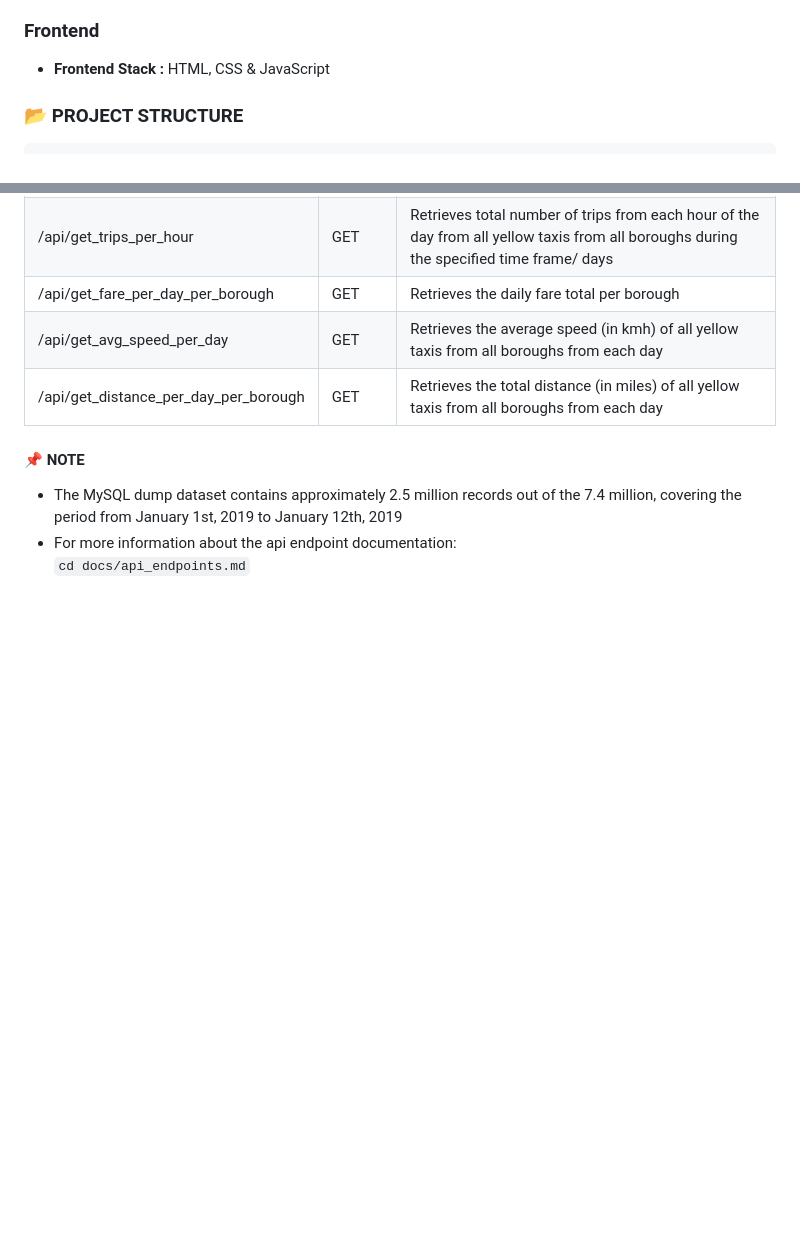
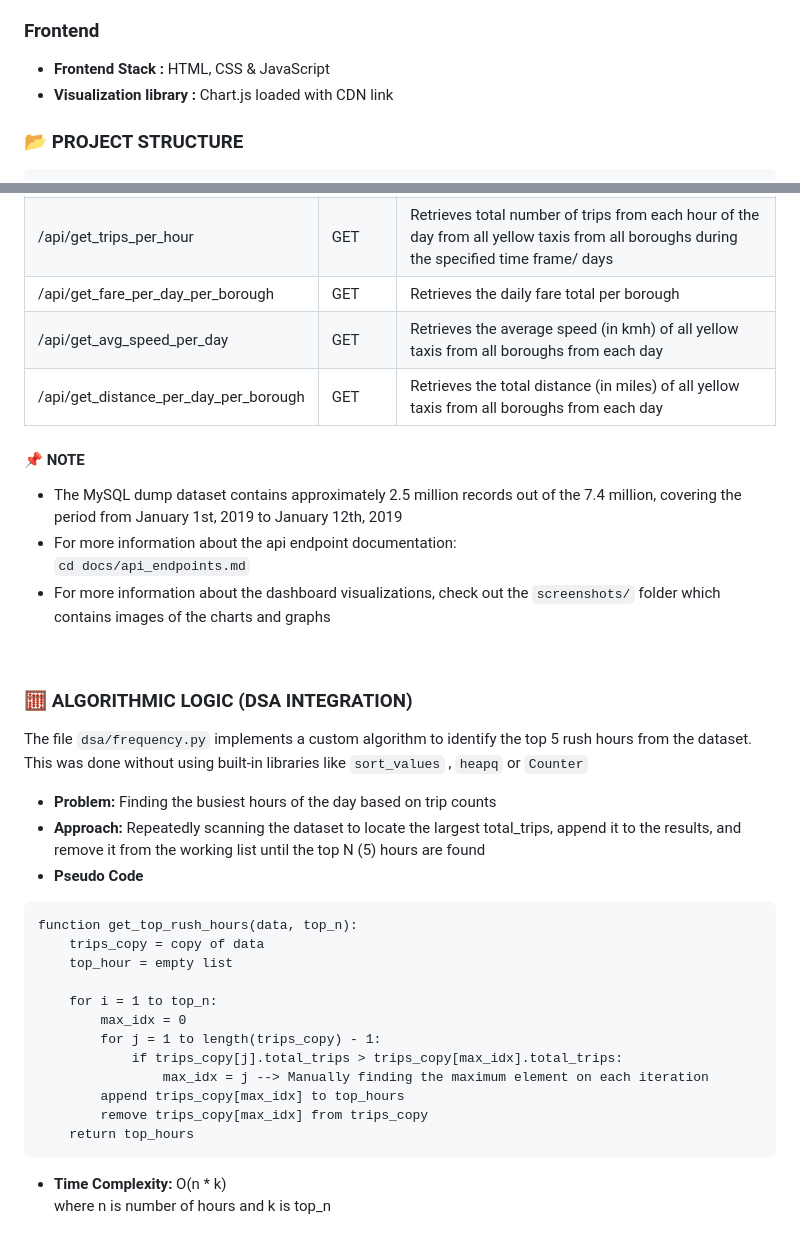
Before and after one commit to L-nsamba/urban_mobility_data_explorer_Group-15, a Markdown page: README.md, 2 parts joined by grey strips. Rendered like a GitHub page; blank space fills up the shorter version.

````diff
--- a/README.md
+++ b/README.md
@@ -14,6 +14,8 @@ This project is an enterprise-level full-stack application built using real-worl
 
 ### Frontend
 * <strong>Frontend Stack : </strong> HTML, CSS & JavaScript
+* <strong> Visualization library : </strong> Chart.js loaded with CDN link
+
 
 ### 📂 PROJECT STRUCTURE
 ```plaintext
@@ -142,3 +158,29 @@ This project is an enterprise-level full-stack application built using real-worl
 * The MySQL dump dataset contains approximately 2.5 million records out of the 7.4 million, covering the period from January 1st, 2019 to January 12th, 2019
 * For more information about the api endpoint documentation: <br>
  ```cd docs/api_endpoints.md```
+* For more information about the dashboard visualizations, check out the  ```screenshots/``` folder which contains images of the charts and graphs
+
+<br>
+
+### 🧮 ALGORITHMIC LOGIC (DSA INTEGRATION)
+The file ```dsa/frequency.py``` implements a custom algorithm to identify the top 5 rush hours from the dataset. This was done without using built-in libraries like ```sort_values``` , ```heapq``` or ```Counter```
+
+* <strong> Problem: </strong> Finding the busiest hours of the day based on trip counts
+* <strong>Approach:</strong> Repeatedly scanning the dataset to locate the largest total_trips, append it to the results, and remove it from the working list until the top N (5) hours are found
+* <strong>Pseudo Code</strong>
+```
+function get_top_rush_hours(data, top_n):
+    trips_copy = copy of data
+    top_hour = empty list
+
+    for i = 1 to top_n:
+        max_idx = 0
+        for j = 1 to length(trips_copy) - 1:
+            if trips_copy[j].total_trips > trips_copy[max_idx].total_trips:
+                max_idx = j --> Manually finding the maximum element on each iteration
+        append trips_copy[max_idx] to top_hours
+        remove trips_copy[max_idx] from trips_copy
+    return top_hours
+```
+* <strong> Time Complexity: </strong> O(n * k) <br>
+where n is number of hours and k is top_n
````
Also changed, not shown: other parts of README.md (+26 -12 lines).
